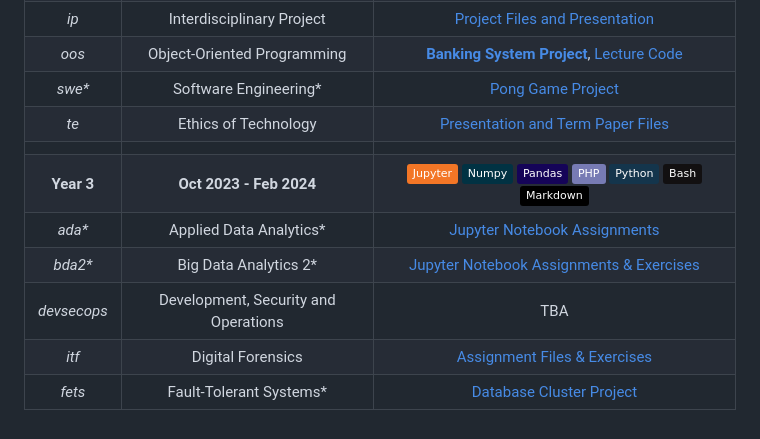
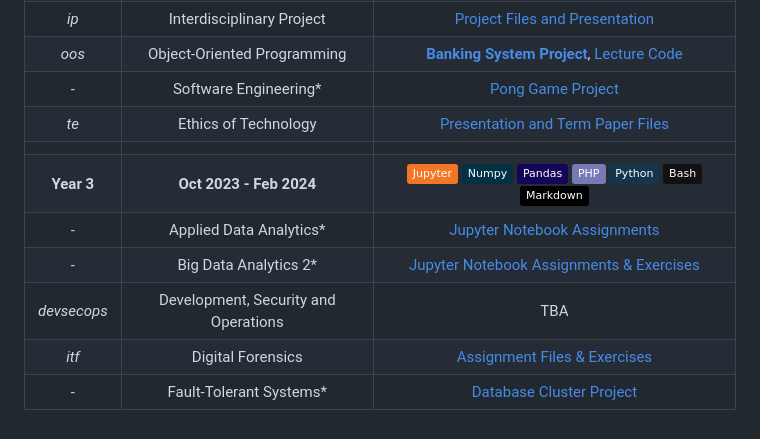
Before and after one commit to moussaka-crypto/uni, a Markdown page: README.md, the part around the change. GitHub-like rendering; badges without logos.

```diff
--- a/README.md
+++ b/README.md
@@ -22,15 +22,15 @@
 | _fitu_         | IT-Management                       | [Assignment Files and Presentation](https://github.com/moussaka-crypto/Uni/tree/main/year2/fitu) |
 | _ip_           | Interdisciplinary Project           | [Project Files and Presentation](https://github.com/moussaka-crypto/Uni/tree/main/year2/ip)                                                                 |
 | _oos_          | Object-Oriented Programming         | [**Banking System Project**](https://github.com/moussaka-crypto/Bank), [Lecture Code](https://github.com/moussaka-crypto/Uni/tree/main/year2/oos) |
-| _swe*_         | Software Engineering*               | [Pong Game Project](https://github.com/moussaka-crypto/Pong)      |
+| _-_         | Software Engineering*               | [Pong Game Project](https://github.com/moussaka-crypto/Pong)      |
 | _te_           | Ethics of Technology                | [Presentation and Term Paper Files](https://github.com/moussaka-crypto/Uni/tree/main/year2/te)    |
 |              |                                      |                                                                  |
 | **Year 3**   |     __Oct 2023 - Feb 2024__           | ![Jupyter](https://img.shields.io/badge/Jupyter-F37626.svg?logo=Jupyter&logoColor=white) ![Numpy](https://img.shields.io/badge/Numpy-013243.svg?logo=numpy&logoColor=white) ![Pandas](https://img.shields.io/badge/Pandas-150458.svg?logo=pandas&logoColor=white) ![PHP](https://img.shields.io/badge/PHP-777BB4.svg?logo=php&logoColor=white) ![Python](https://img.shields.io/badge/Python-14354C.svg?logo=python&logoColor=white) ![Bash](https://img.shields.io/badge/Bash-121011.svg?logo=gnu-bash&logoColor=white) ![Markdown](https://img.shields.io/badge/Markdown-000000.svg?logo=markdown&logoColor=white) |
-| _ada*_         | Applied Data Analytics*              | [Jupyter Notebook Assignments](https://github.com/moussaka-crypto/Data-Analytics/tree/master/ada) |
-| _bda2*_        | Big Data Analytics 2*                | [Jupyter Notebook Assignments & Exercises](https://github.com/moussaka-crypto/Data-Analytics/tree/master/bda2) |
+| _-_         | Applied Data Analytics*              | [Jupyter Notebook Assignments](https://github.com/moussaka-crypto/Data-Analytics/tree/master/ada) |
+| _-_        | Big Data Analytics 2*                | [Jupyter Notebook Assignments & Exercises](https://github.com/moussaka-crypto/Data-Analytics/tree/master/bda2) |
 | _devsecops_    | Development, Security and Operations |                           TBA                                                  |
 | _itf_          | Digital Forensics                   | [Assignment Files & Exercises](https://github.com/moussaka-crypto/Uni/tree/main/year3/itf) |
-| _fets_         | Fault-Tolerant Systems*              | [Database Cluster Project](https://github.com/moussaka-crypto/DB-Cluster) |
+| _-_         | Fault-Tolerant Systems*              | [Database Cluster Project](https://github.com/moussaka-crypto/DB-Cluster) |
 
 
 <!--* #### _devsecops_ (Development, Security and Operations) &rarr; [DevSecOps Assignments](https://github.com/moussaka-crypto/DevSecOps-Praktikum)-->
```
